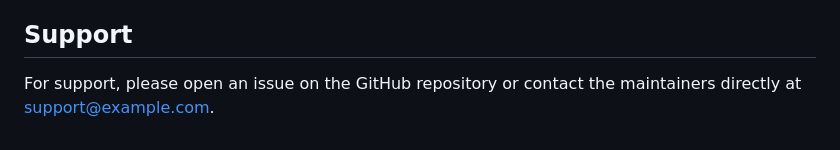
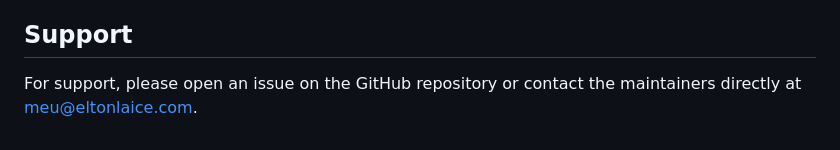
Before and after one commit to eltonlaice/atlas-logs, a Markdown page: README.md, the part around the change. Rendered like a GitHub page.

Commit message:
Update contact on README.md

```diff
--- a/README.md
+++ b/README.md
@@ -178,4 +178,4 @@ This project is licensed under the MIT License - see the LICENSE file for detail
 
 ## Support
 
-For support, please open an issue on the GitHub repository or contact the maintainers directly at support@example.com.
+For support, please open an issue on the GitHub repository or contact the maintainers directly at meu@eltonlaice.com.
```
